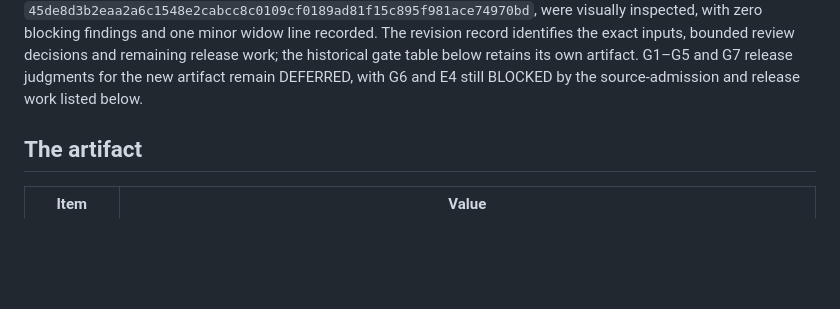
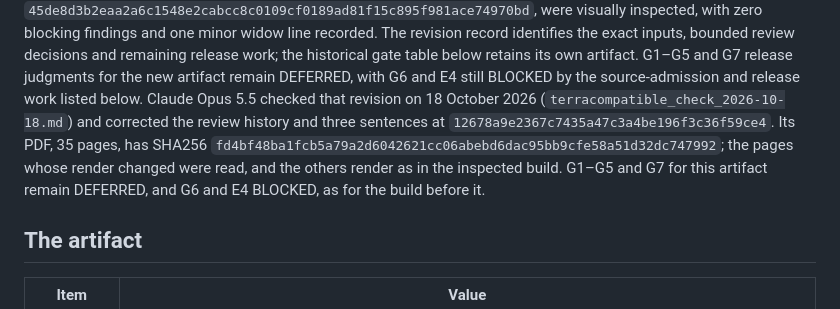
Before and after one commit to dgoldman0/world-crafting, a Markdown page: paper/review/release_register.md, the part around the change. Drawn GitHub-style; blank space fills up the shorter version.

```diff
--- a/paper/review/release_register.md
+++ b/paper/review/release_register.md
@@ -18,6 +18,11 @@ inputs, bounded review decisions and remaining release work; the historical gate
 its own artifact.
 G1–G5 and G7 release judgments for the new artifact remain DEFERRED, with G6 and E4 still BLOCKED by the
 source-admission and release work listed below.
+Claude Opus 5.5 checked that revision on 18 October 2026 (`terracompatible_check_2026-10-18.md`) and corrected
+the review history and three sentences at `12678a9e2367c7435a47c3a4be196f3c36f59ce4`. Its PDF, 35 pages, has
+SHA256 `fd4bf48ba1fcb5a79a2d6042621cc06abebd6dac95bb9cfe58a51d32dc747992`; the pages whose render changed were
+read, and the others render as in the inspected build. G1–G5 and G7 for this artifact remain DEFERRED, and G6
+and E4 BLOCKED, as for the build before it.
 
 ## The artifact
 
```
Also changed, not shown: paper/review/terracompatible_check_2026-10-18.md (+19 -0 lines).
